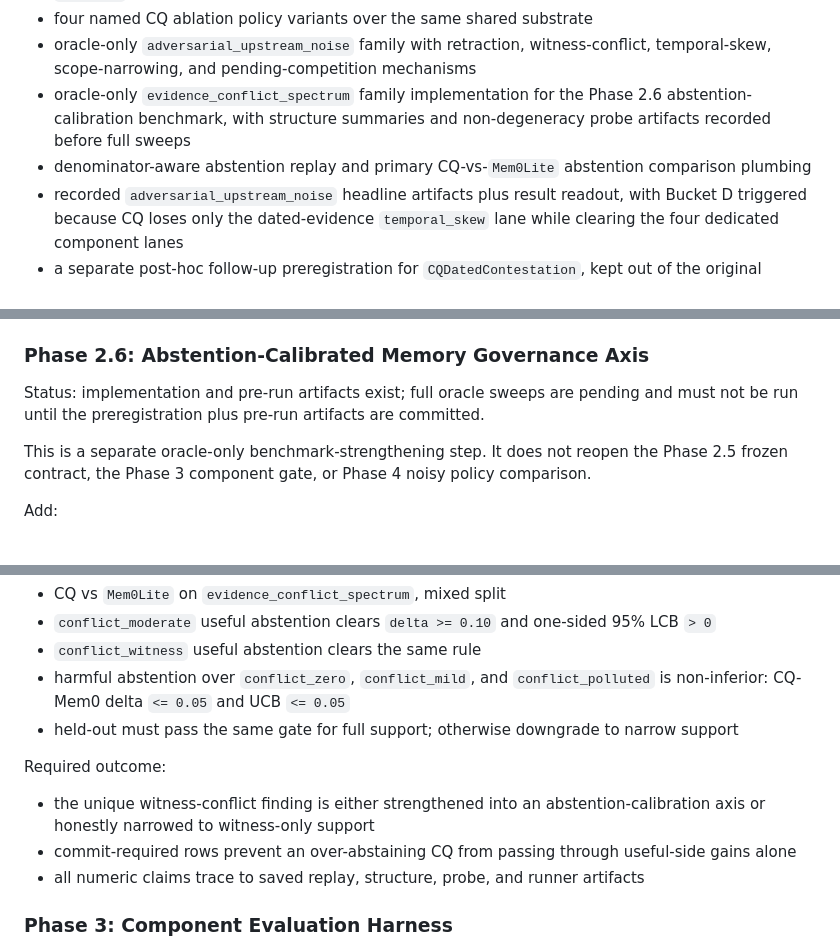
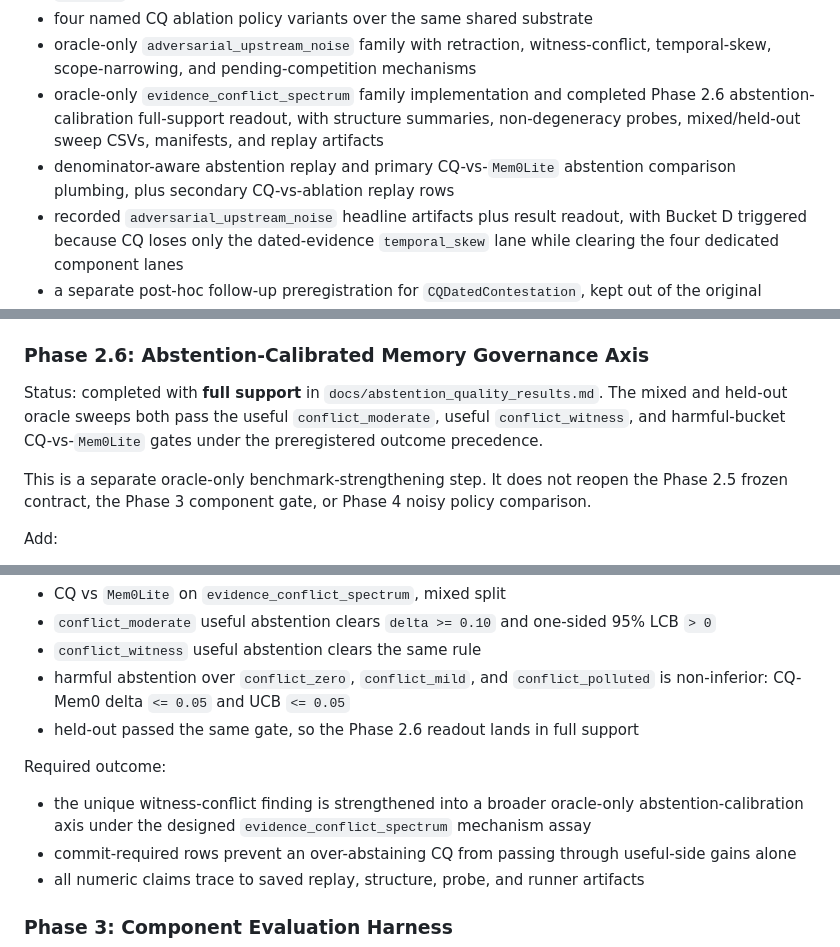
Before and after one commit to contromo/consolidation-queue, a Markdown page: PROJECT_PLAN.md, 3 parts joined by grey strips. Rendered like a GitHub page.

```diff
--- a/PROJECT_PLAN.md
+++ b/PROJECT_PLAN.md
@@ -59,8 +59,8 @@ Implemented:
 - `Mem0Lite` as an opt-in Phase 2.5 external published-family baseline over the shared substrate
 - four named CQ ablation policy variants over the same shared substrate
 - oracle-only `adversarial_upstream_noise` family with retraction, witness-conflict, temporal-skew, scope-narrowing, and pending-competition mechanisms
-- oracle-only `evidence_conflict_spectrum` family implementation for the Phase 2.6 abstention-calibration benchmark, with structure summaries and non-degeneracy probe artifacts recorded before full sweeps
-- denominator-aware abstention replay and primary CQ-vs-`Mem0Lite` abstention comparison plumbing
+- oracle-only `evidence_conflict_spectrum` family implementation and completed Phase 2.6 abstention-calibration full-support readout, with structure summaries, non-degeneracy probes, mixed/held-out sweep CSVs, manifests, and replay artifacts
+- denominator-aware abstention replay and primary CQ-vs-`Mem0Lite` abstention comparison plumbing, plus secondary CQ-vs-ablation replay rows
 - recorded `adversarial_upstream_noise` headline artifacts plus result readout, with Bucket D triggered because CQ loses only the dated-evidence `temporal_skew` lane while clearing the four dedicated component lanes
 - a separate post-hoc follow-up preregistration for `CQDatedContestation`, kept out of the original `phase2_5` headline policy set
 - fixed-seed paired-bootstrap helper for preregistered per-mechanism CQ-versus-Reflection comparisons
@@ -288,7 +287,7 @@ Required outcome:
 
 ### Phase 2.6: Abstention-Calibrated Memory Governance Axis
 
-Status: implementation and pre-run artifacts exist; full oracle sweeps are pending and must not be run until the preregistration plus pre-run artifacts are committed.
+Status: completed with **full support** in `docs/abstention_quality_results.md`. The mixed and held-out oracle sweeps both pass the useful `conflict_moderate`, useful `conflict_witness`, and harmful-bucket CQ-vs-`Mem0Lite` gates under the preregistered outcome precedence.
 
 This is a separate oracle-only benchmark-strengthening step. It does not reopen the Phase 2.5 frozen contract, the Phase 3 component gate, or Phase 4 noisy policy comparison.
 
@@ -309,11 +308,11 @@ Primary gate:
 - `conflict_moderate` useful abstention clears `delta >= 0.10` and one-sided 95% LCB `> 0`
 - `conflict_witness` useful abstention clears the same rule
 - harmful abstention over `conflict_zero`, `conflict_mild`, and `conflict_polluted` is non-inferior: CQ-Mem0 delta `<= 0.05` and UCB `<= 0.05`
-- held-out must pass the same gate for full support; otherwise downgrade to narrow support
+- held-out passed the same gate, so the Phase 2.6 readout lands in full support
 
 Required outcome:
 
-- the unique witness-conflict finding is either strengthened into an abstention-calibration axis or honestly narrowed to witness-only support
+- the unique witness-conflict finding is strengthened into a broader oracle-only abstention-calibration axis under the designed `evidence_conflict_spectrum` mechanism assay
 - commit-required rows prevent an over-abstaining CQ from passing through useful-side gains alone
 - all numeric claims trace to saved replay, structure, probe, and runner artifacts
 
```
Also changed, not shown: other parts of PROJECT_PLAN.md (+2 -5 lines), docs/abstention_quality_results.md (added, +145 -0 lines), docs/product_progress.md (+43 -0 lines).
